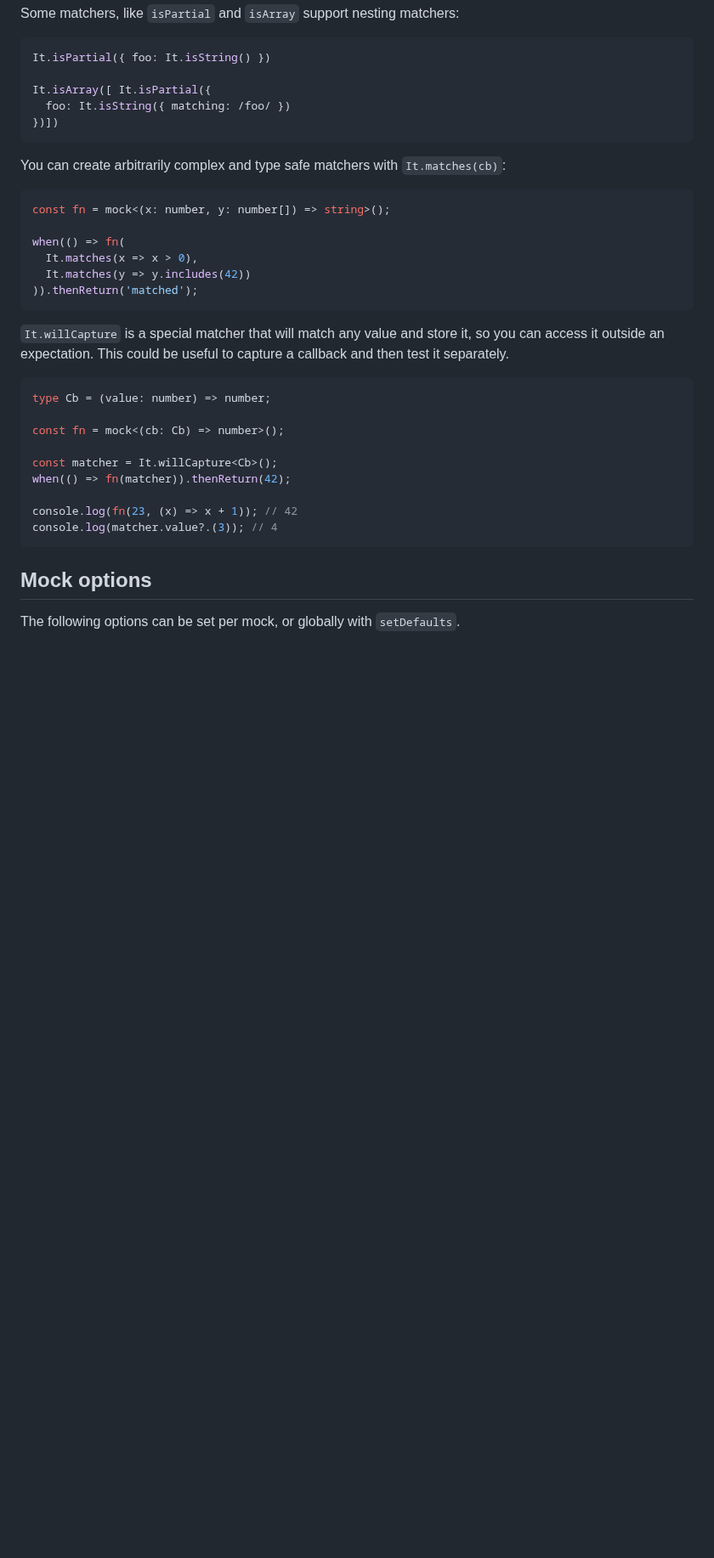
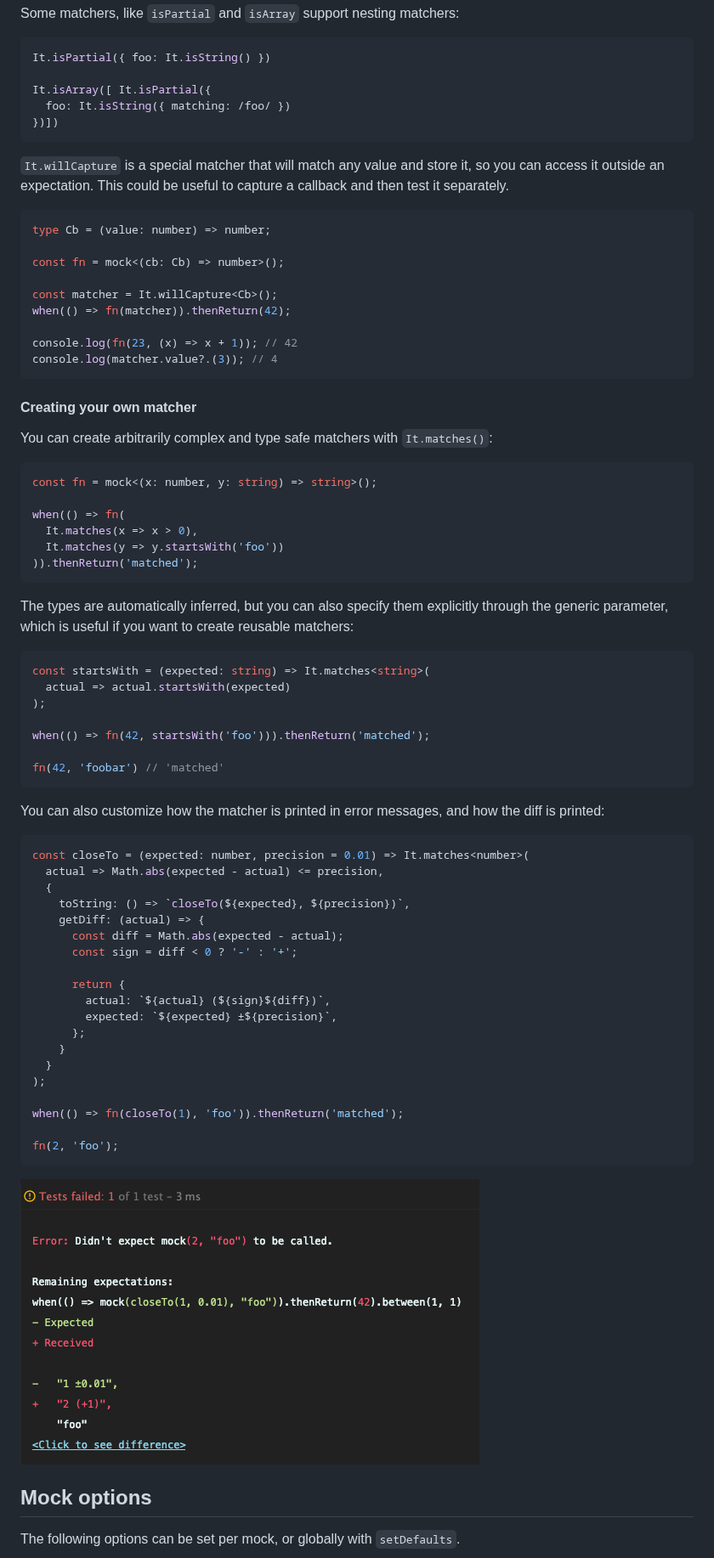
Before and after one commit to NiGhTTraX/strong-mock, a Markdown page: README.md, the part around one of its changes. Shown at 85% size. GitHub-like rendering; pictures changed too: media/custom-matcher.png (added); blank space fills up the shorter version.

Commit message:
docs: Add more examples for `It.matches`

````diff
--- a/README.md
+++ b/README.md
@@ -356,17 +357,6 @@ It.isArray([ It.isPartial({
 })])
 ```
 
-You can create arbitrarily complex and type safe matchers with `It.matches(cb)`:
-
-```typescript
-const fn = mock<(x: number, y: number[]) => string>();
-
-when(() => fn(
-  It.matches(x => x > 0),
-  It.matches(y => y.includes(42))
-)).thenReturn('matched');
-```
-
 `It.willCapture` is a special matcher that will match any value and store it, so you can access it outside an expectation. This could be useful to capture a callback and then test it separately.
 
 ```ts
@@ -380,6 +370,57 @@ when(() => fn(matcher)).thenReturn(42);
 console.log(fn(23, (x) => x + 1)); // 42
 console.log(matcher.value?.(3)); // 4
 ```
+
+#### Creating your own matcher
+
+You can create arbitrarily complex and type safe matchers with `It.matches()`:
+
+```typescript
+const fn = mock<(x: number, y: string) => string>();
+
+when(() => fn(
+  It.matches(x => x > 0),
+  It.matches(y => y.startsWith('foo'))
+)).thenReturn('matched');
+```
+
+The types are automatically inferred, but you can also specify them explicitly through the generic parameter, which is useful if you want to create reusable matchers:
+
+```typescript
+const startsWith = (expected: string) => It.matches<string>(
+  actual => actual.startsWith(expected)
+);
+
+when(() => fn(42, startsWith('foo'))).thenReturn('matched');
+
+fn(42, 'foobar') // 'matched'
+```
+
+You can also customize how the matcher is printed in error messages, and how the diff is printed:
+
+```typescript
+const closeTo = (expected: number, precision = 0.01) => It.matches<number>(
+  actual => Math.abs(expected - actual) <= precision,
+  {
+    toString: () => `closeTo(${expected}, ${precision})`,
+    getDiff: (actual) => {
+      const diff = Math.abs(expected - actual);
+      const sign = diff < 0 ? '-' : '+';
+
+      return {
+        actual: `${actual} (${sign}${diff})`,
+        expected: `${expected} ±${precision}`,
+      };
+    }
+  }
+);
+
+when(() => fn(closeTo(1), 'foo')).thenReturn('matched');
+
+fn(2, 'foo');
+```
+
+![Error message for custom matcher](media/custom-matcher.png)
 
 ## Mock options
 
````
Also changed, not shown: other parts of README.md (+3 -2 lines).
